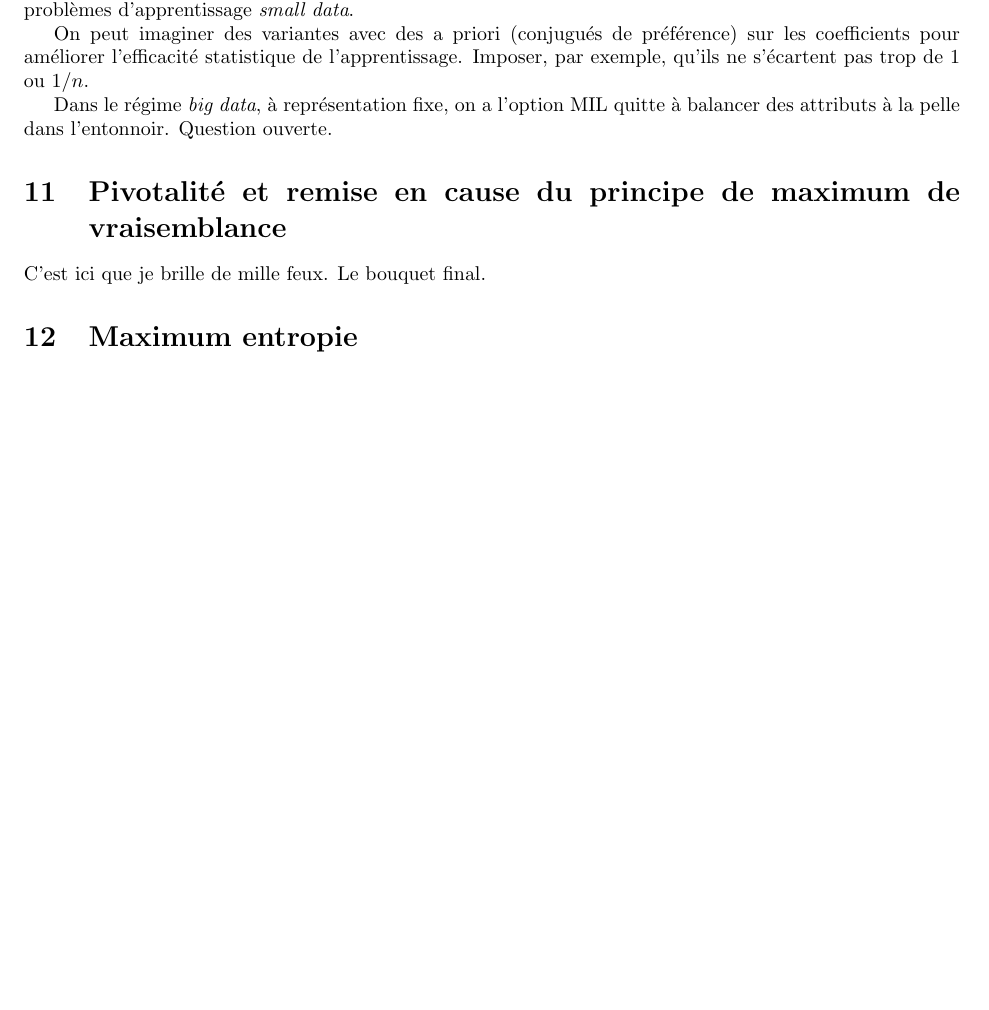
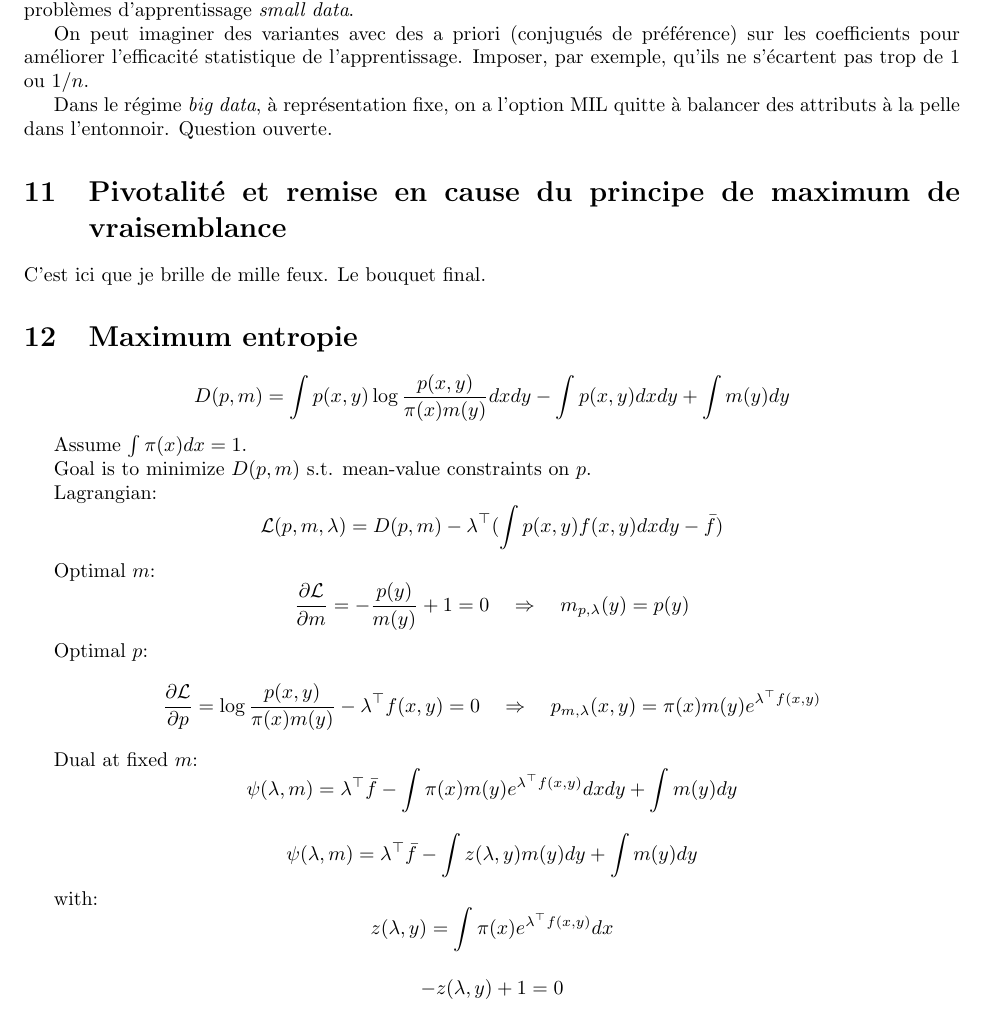
Before and after one commit to alexis-roche/text, a LaTeX document (notes/composite_inference.tex): part of page 12 of 13 before the commit and part of page 12 of 14 after it, cut so that both start at the same text, the shorter picture padded with empty space. Compiled offline with pdfLaTeX.

Commit message:
Update notes on conditional maxent

```diff
--- a/notes/composite_inference.tex
+++ b/notes/composite_inference.tex
@@ -433,6 +433,64 @@ C'est ici que je brille de mille feux. Le bouquet final.
 
 \section{Maximum entropie}
 
+$$
+D(p,m)
+= \int p(x,y) \log \frac{p(x,y)}{\pi(x)m(y)} dxdy
+- \int p(x,y)dx dy
++ \int m(y) dy
+$$
+
+Assume $\int\pi(x)dx=1$.
+
+Goal is to minimize $D(p,m)$ s.t. mean-value constraints on $p$.
+
+Lagrangian:
+$$
+{\cal L}(p,m,\lambda) = D(p,m) -\lambda^\top (\int p(x,y)f(x,y)dxdy - \bar{f})
+$$
+
+Optimal $m$:
+$$
+\frac{\partial{\cal L}}{\partial m}
+=
+- \frac{p(y)}{m(y)} + 1
+= 0
+\quad
+\Rightarrow
+\quad
+m_{p,\lambda}(y) = p(y)
+$$
+
+Optimal $p$:
+$$
+\frac{\partial{\cal L}}{\partial p}
+=
+\log \frac{p(x,y)}{\pi(x)m(y)} - \lambda^\top f(x,y)
+= 0
+\quad
+\Rightarrow
+\quad
+p_{m,\lambda}(x,y) = \pi(x)m(y) e^{\lambda^\top f(x,y)}
+$$
+
+Dual at fixed $m$:
+$$
+\psi(\lambda,m) = \lambda^\top \bar{f} - \int \pi(x)m(y) e^{\lambda^\top  f(x,y)} dxdy + \int m(y) dy
+$$
+
+$$
+\psi(\lambda,m) = \lambda^\top \bar{f} - \int z(\lambda, y) m(y) dy + \int m(y) dy
+$$
+
+with:
+$$
+z(\lambda,y) = \int \pi(x) e^{\lambda^\top f(x,y)} dx
+$$
+
+$$
+-z(\lambda,y) + 1 =  0
+$$
+
 
 \section{Are discriminative models Bayesian?}
 
```
